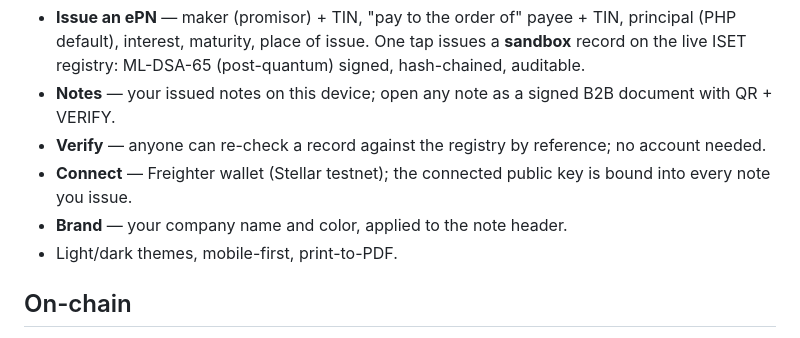
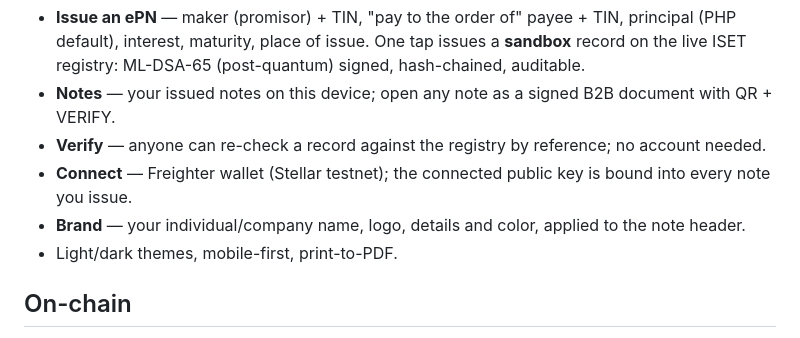
Before and after one commit to techfiduciary/iset-etr-stellar, a Markdown page: README.md, the part around the change. GitHub-like rendering.

Commit message:
Revise brand section in README
Updated brand description to include logo and details.

```diff
--- a/README.md
+++ b/README.md
@@ -10,7 +10,7 @@ Live: **https://stellar.iset.finance** · Registry & signing engine: [iset.finan
 - **Notes** — your issued notes on this device; open any note as a signed B2B document with QR + VERIFY.
 - **Verify** — anyone can re-check a record against the registry by reference; no account needed.
 - **Connect** — Freighter wallet (Stellar testnet); the connected public key is bound into every note you issue.
-- **Brand** — your company name and color, applied to the note header.
+- **Brand** — your individual/company name, logo, details and color, applied to the note header.
 - Light/dark themes, mobile-first, print-to-PDF.
 
 ## On-chain
```
